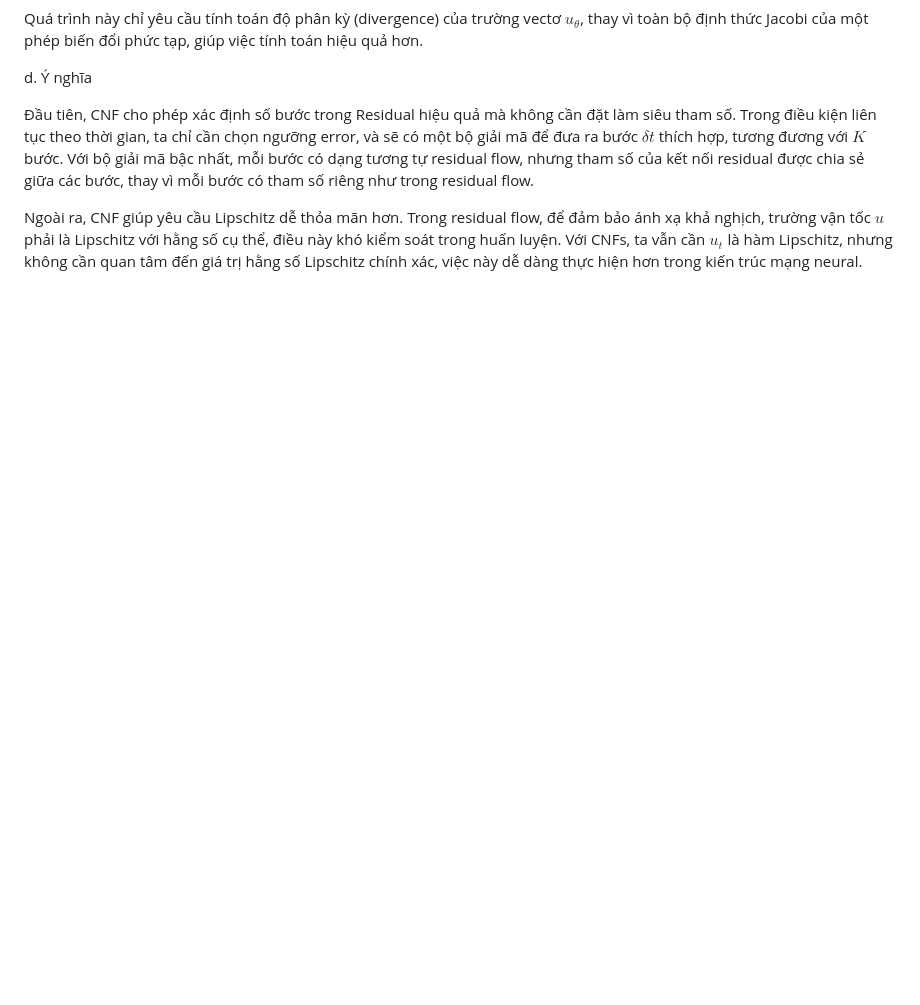
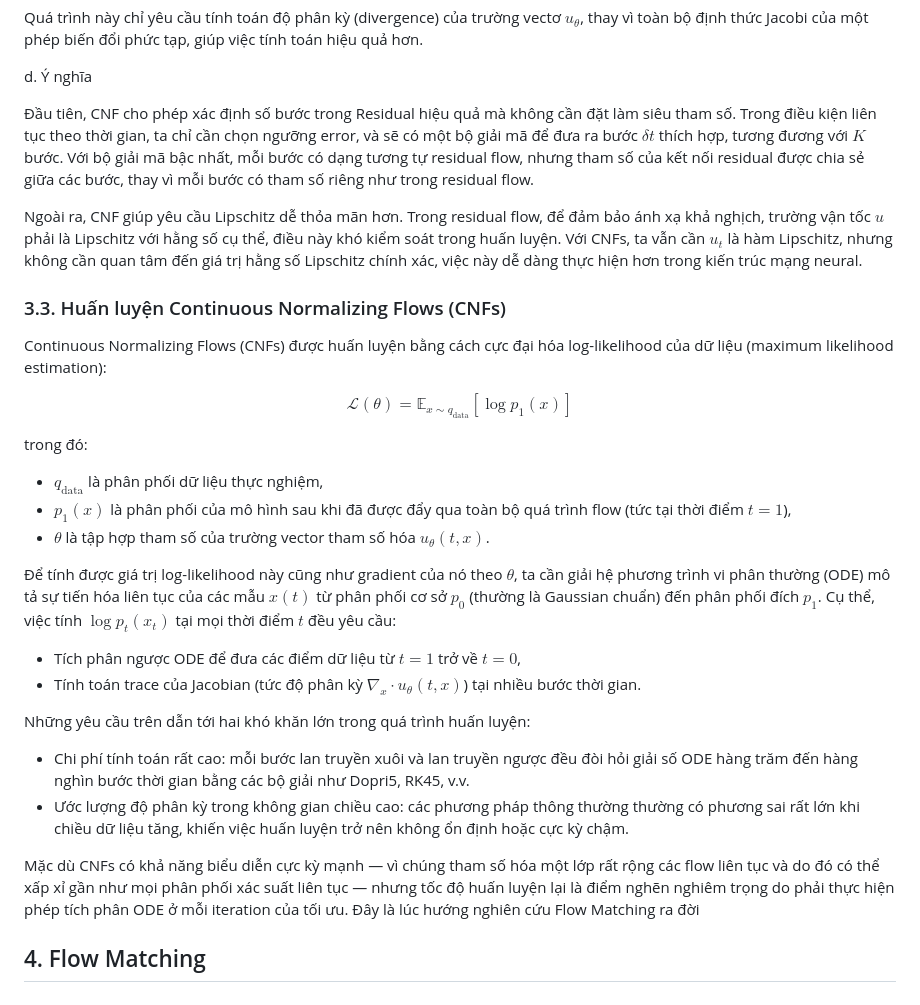
Before and after one commit to snozywolf59/flow-matching, a Markdown page: report/report.md, the part around the change. Rendered like a GitHub page; blank space fills up the shorter version.

Commit message:
flow final

```diff
--- a/report/report.md
+++ b/report/report.md
@@ -332,3 +332,29 @@ d\. Ý nghĩa
 Đầu tiên, CNF cho phép xác định số bước trong Residual hiệu quả mà không cần đặt làm siêu tham số. Trong điều kiện liên tục theo thời gian, ta chỉ cần chọn ngưỡng error, và sẽ có một bộ giải mã để đưa ra bước $\delta t$ thích hợp, tương đương với $K$ bước. Với bộ giải mã bậc nhất, mỗi bước có dạng tương tự residual flow, nhưng tham số của kết nối residual được chia sẻ giữa các bước, thay vì mỗi bước có tham số riêng như trong residual flow.
 
 Ngoài ra, CNF giúp yêu cầu Lipschitz dễ thỏa mãn hơn. Trong residual flow, để đảm bảo ánh xạ khả nghịch, trường vận tốc $u$ phải là Lipschitz với hằng số cụ thể, điều này khó kiểm soát trong huấn luyện. Với CNFs, ta vẫn cần $u_t$ là hàm Lipschitz, nhưng không cần quan tâm đến giá trị hằng số Lipschitz chính xác, việc này dễ dàng thực hiện hơn trong kiến trúc mạng neural.
+
+### 3.3. Huấn luyện Continuous Normalizing Flows (CNFs)
+
+Continuous Normalizing Flows (CNFs) được huấn luyện bằng cách cực đại hóa log-likelihood của dữ liệu (maximum likelihood estimation):
+
+$$
+\mathcal{L}(\theta) = \mathbb{E}_{x \sim q_{\text{data}}} \left[ \log p_1(x) \right] \tag{10}
+$$
+
+trong đó:
+- $q_{\text{data}}$ là phân phối dữ liệu thực nghiệm,
+- $p_1(x)$ là phân phối của mô hình sau khi đã được đẩy qua toàn bộ quá trình flow (tức tại thời điểm $t=1$),
+- $\theta$ là tập hợp tham số của trường vector tham số hóa $u_\theta(t, x)$.
+
+Để tính được giá trị log-likelihood này cũng như gradient của nó theo $\theta$, ta cần giải hệ phương trình vi phân thường (ODE) mô tả sự tiến hóa liên tục của các mẫu $x(t)$ từ phân phối cơ sở $p_0$ (thường là Gaussian chuẩn) đến phân phối đích $p_1$. Cụ thể, việc tính $\log p_t(x_t)$ tại mọi thời điểm $t$ đều yêu cầu:
+- Tích phân ngược ODE để đưa các điểm dữ liệu từ $t=1$ trở về $t=0$,
+- Tính toán trace của Jacobian (tức độ phân kỳ $\nabla_x \cdot u_\theta(t, x)$) tại nhiều bước thời gian.
+
+Những yêu cầu trên dẫn tới hai khó khăn lớn trong quá trình huấn luyện:
+
+- Chi phí tính toán rất cao: mỗi bước lan truyền xuôi và lan truyền ngược đều đòi hỏi giải số ODE hàng trăm đến hàng nghìn bước thời gian bằng các bộ giải như Dopri5, RK45, v.v.
+- Ước lượng độ phân kỳ trong không gian chiều cao: các phương pháp thông thường thường có phương sai rất lớn khi chiều dữ liệu tăng, khiến việc huấn luyện trở nên không ổn định hoặc cực kỳ chậm.
+
+Mặc dù CNFs có khả năng biểu diễn cực kỳ mạnh — vì chúng tham số hóa một lớp rất rộng các flow liên tục và do đó có thể xấp xỉ gần như mọi phân phối xác suất liên tục — nhưng tốc độ huấn luyện lại là điểm nghẽn nghiêm trọng do phải thực hiện phép tích phân ODE ở mỗi iteration của tối ưu. Đây là lúc hướng nghiên cứu Flow Matching ra đời
+
+## 4. Flow Matching
```
